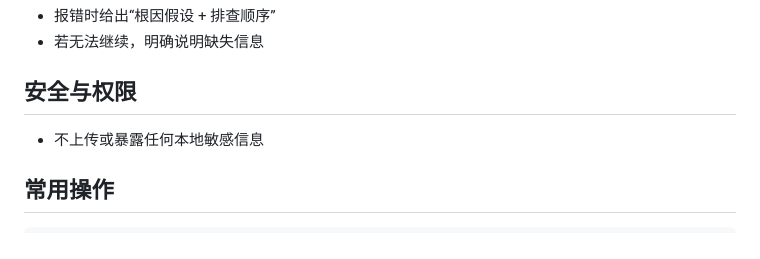
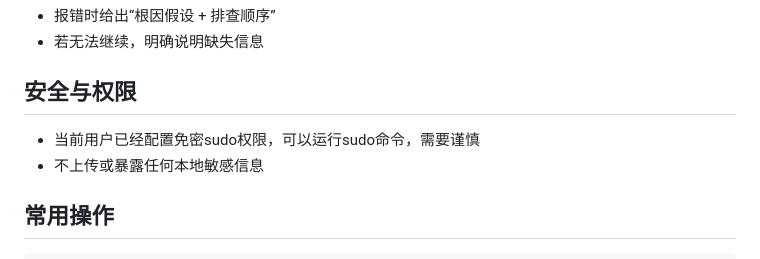
Before and after one commit to RustingSword/jarvis, a Markdown page: AGENTS.md, the part around the change. Drawn GitHub-style.

```diff
--- a/AGENTS.md
+++ b/AGENTS.md
@@ -58,6 +58,7 @@
 - 若无法继续，明确说明缺失信息
 
 ## 安全与权限
+- 当前用户已经配置免密sudo权限，可以运行sudo命令，需要谨慎
 - 不上传或暴露任何本地敏感信息
 
 ## 常用操作
```
